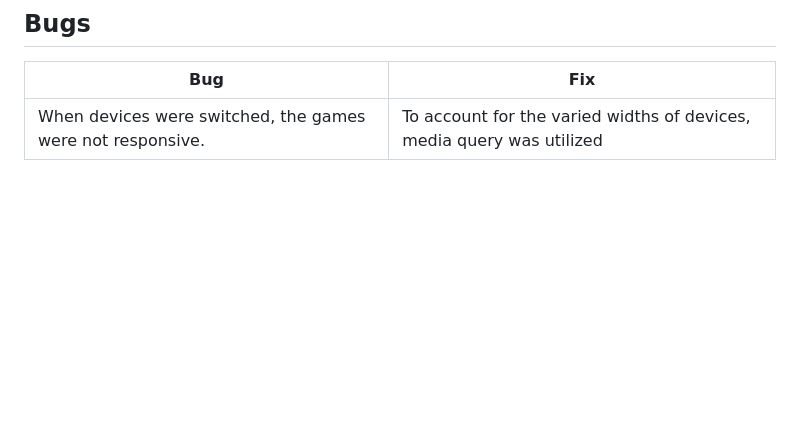
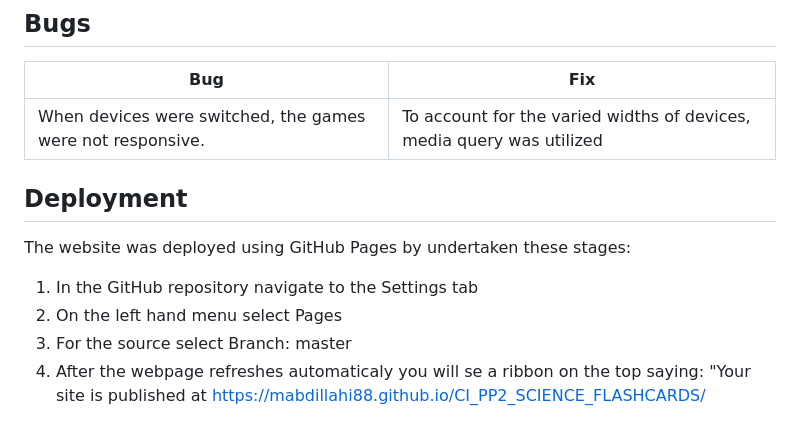
Before and after one commit to Mabdillahi88/CI_PP2_SCIENCE_FLASHCARDS, a Markdown page: README.md, the part around one of its changes. Drawn GitHub-style; blank space fills up the shorter version.

Commit message:
method of deployment added to readme file

```diff
--- a/README.md
+++ b/README.md
@@ -426,3 +425,12 @@ Google Chrome Developer Tools Device Toggling was utilized to evaluate all webpa
 | **Bug** | **Fix** |
 | ----------- | ----------- |
 When devices were switched, the games were not responsive. | To account for the varied widths of devices, media query was utilized
+
+
+## Deployment
+
+The website was deployed using GitHub Pages by undertaken these stages:
+1. In the GitHub repository navigate to the Settings tab
+2. On the left hand menu select Pages
+3. For the source select Branch: master
+4. After the webpage refreshes automaticaly you will se a ribbon on the top saying: "Your site is published at https://mabdillahi88.github.io/CI_PP2_SCIENCE_FLASHCARDS/
```
Also changed, not shown: other parts of README.md (+0 -1 lines).
